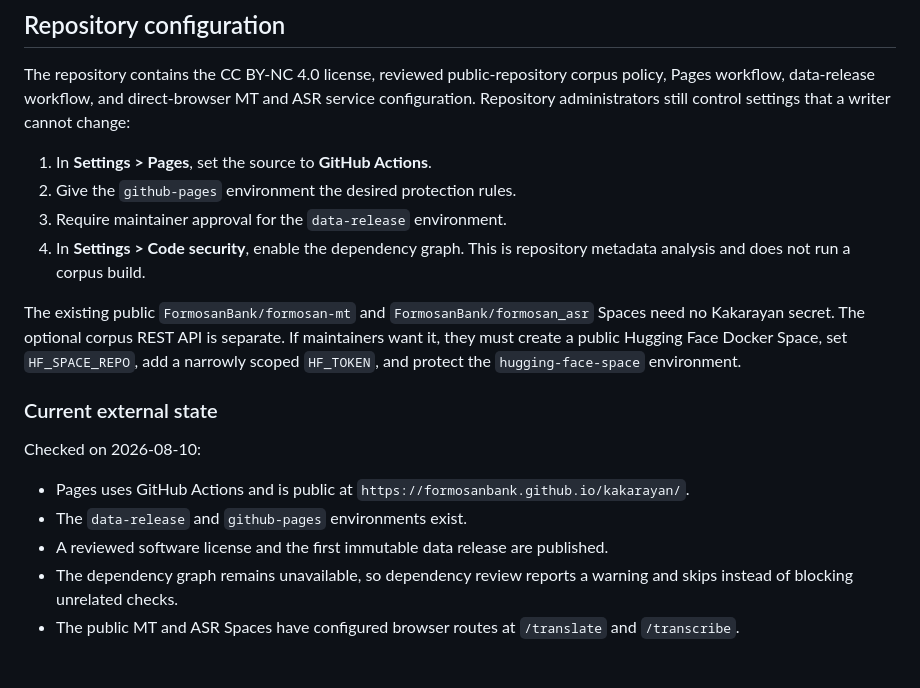
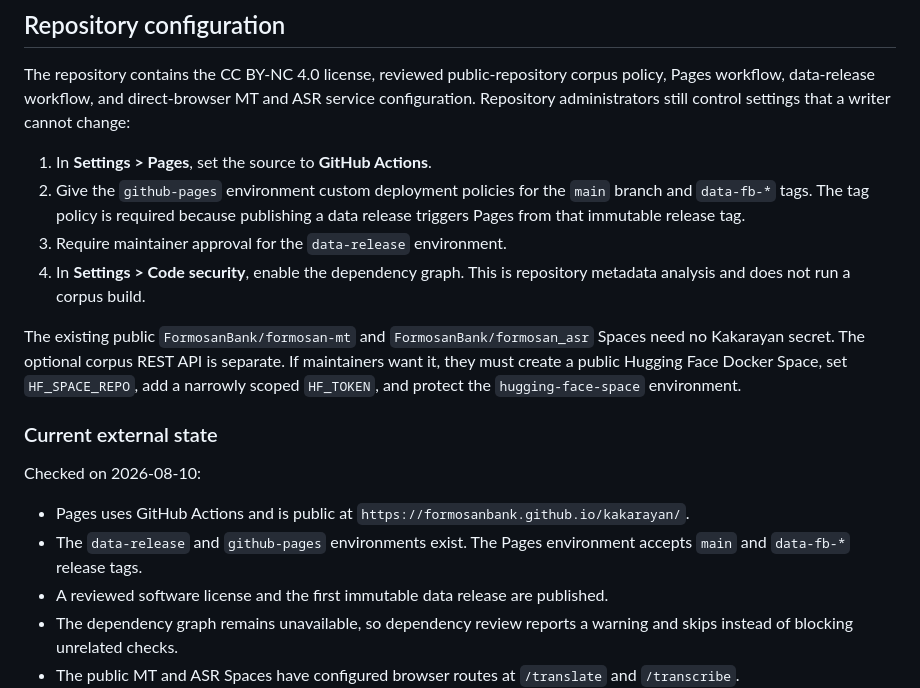
Before and after one commit to FormosanBank/kakarayan, a Markdown page: docs/publication.md, the part around the change. GitHub-like rendering; blank space fills up the shorter version.

```diff
--- a/docs/publication.md
+++ b/docs/publication.md
@@ -7,7 +7,9 @@ Pages workflow, data-release workflow, and direct-browser MT and ASR service con
 Repository administrators still control settings that a writer cannot change:
 
 1. In **Settings > Pages**, set the source to **GitHub Actions**.
-2. Give the `github-pages` environment the desired protection rules.
+2. Give the `github-pages` environment custom deployment policies for the `main` branch
+   and `data-fb-*` tags. The tag policy is required because publishing a data release
+   triggers Pages from that immutable release tag.
 3. Require maintainer approval for the `data-release` environment.
 4. In **Settings > Code security**, enable the dependency graph. This is repository
    metadata analysis and does not run a corpus build.
@@ -22,7 +24,8 @@ must create a public Hugging Face Docker Space, set `HF_SPACE_REPO`, add a narro
 Checked on 2026-08-10:
 
 - Pages uses GitHub Actions and is public at `https://formosanbank.github.io/kakarayan/`.
-- The `data-release` and `github-pages` environments exist.
+- The `data-release` and `github-pages` environments exist. The Pages environment accepts
+  `main` and `data-fb-*` release tags.
 - A reviewed software license and the first immutable data release are published.
 - The dependency graph remains unavailable, so dependency review reports a warning and
   skips instead of blocking unrelated checks.
```
Also changed, not shown: README.md (+4 -3 lines).
